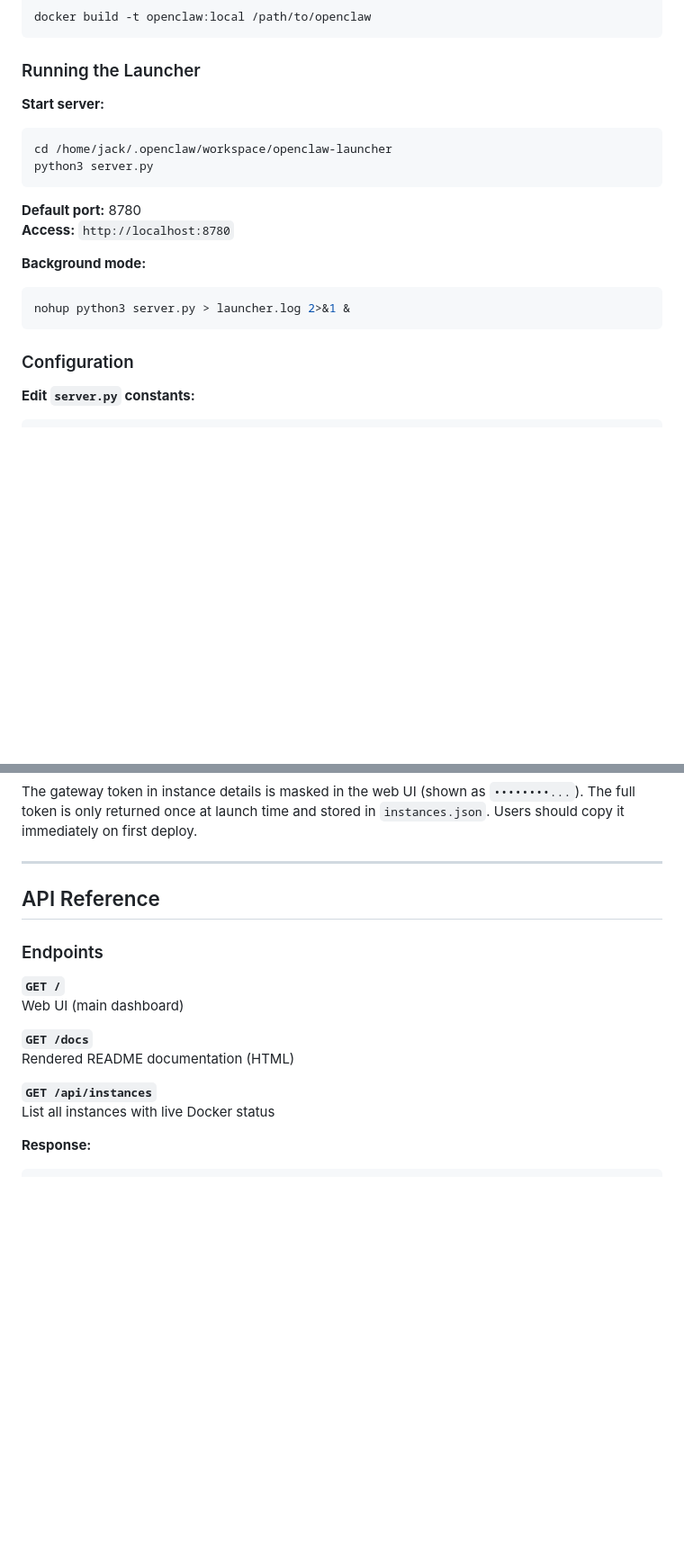
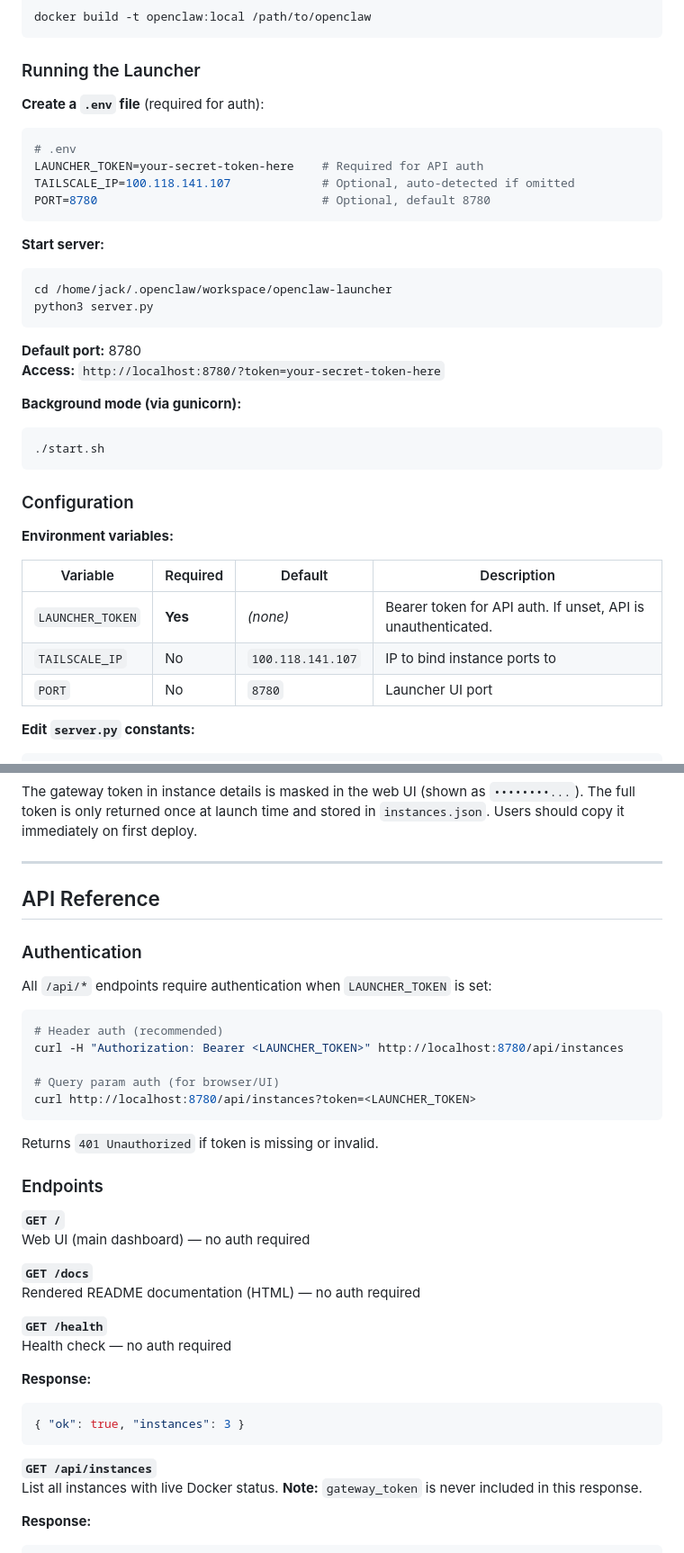
Before and after one commit to jacklevin74/openclaw-launcher, a Markdown page: README.md, 2 parts joined by grey strips. Shown at 90% size. GitHub-like rendering; blank space fills up the shorter version.

````diff
--- a/README.md
+++ b/README.md
@@ -97,6 +97,14 @@ docker build -t openclaw:local /path/to/openclaw
 
 ### Running the Launcher
 
+**Create a `.env` file** (required for auth):
+```bash
+# .env
+LAUNCHER_TOKEN=your-secret-token-here    # Required for API auth
+TAILSCALE_IP=100.118.141.107             # Optional, auto-detected if omitted
+PORT=8780                                # Optional, default 8780
+```
+
 **Start server:**
 ```bash
 cd /home/jack/.openclaw/workspace/openclaw-launcher
@@ -104,14 +112,22 @@ python3 server.py
 ```
 
 **Default port:** 8780
-**Access:** `http://localhost:8780`
+**Access:** `http://localhost:8780/?token=your-secret-token-here`
 
-**Background mode:**
+**Background mode (via gunicorn):**
 ```bash
-nohup python3 server.py > launcher.log 2>&1 &
+./start.sh
 ```
 
 ### Configuration
+
+**Environment variables:**
+
+| Variable | Required | Default | Description |
+|----------|----------|---------|-------------|
+| `LAUNCHER_TOKEN` | **Yes** | *(none)* | Bearer token for API auth. If unset, API is unauthenticated. |
+| `TAILSCALE_IP` | No | `100.118.141.107` | IP to bind instance ports to |
+| `PORT` | No | `8780` | Launcher UI port |
 
 **Edit `server.py` constants:**
 
@@ -252,16 +268,38 @@ The gateway token in instance details is masked in the web UI (shown as `••
 
 ## API Reference
 
+### Authentication
+
+All `/api/*` endpoints require authentication when `LAUNCHER_TOKEN` is set:
+
+```bash
+# Header auth (recommended)
+curl -H "Authorization: Bearer <LAUNCHER_TOKEN>" http://localhost:8780/api/instances
+
+# Query param auth (for browser/UI)
+curl http://localhost:8780/api/instances?token=<LAUNCHER_TOKEN>
+```
+
+Returns `401 Unauthorized` if token is missing or invalid.
+
 ### Endpoints
 
 **`GET /`**
-Web UI (main dashboard)
+Web UI (main dashboard) — no auth required
 
 **`GET /docs`**
-Rendered README documentation (HTML)
+Rendered README documentation (HTML) — no auth required
+
+**`GET /health`**
+Health check — no auth required
+
+**Response:**
+```json
+{ "ok": true, "instances": 3 }
+```
 
 **`GET /api/instances`**
-List all instances with live Docker status
+List all instances with live Docker status. **Note:** `gateway_token` is never included in this response.
 
 **Response:**
 ```json
````
Also changed, not shown: other parts of README.md (+60 -25 lines).
